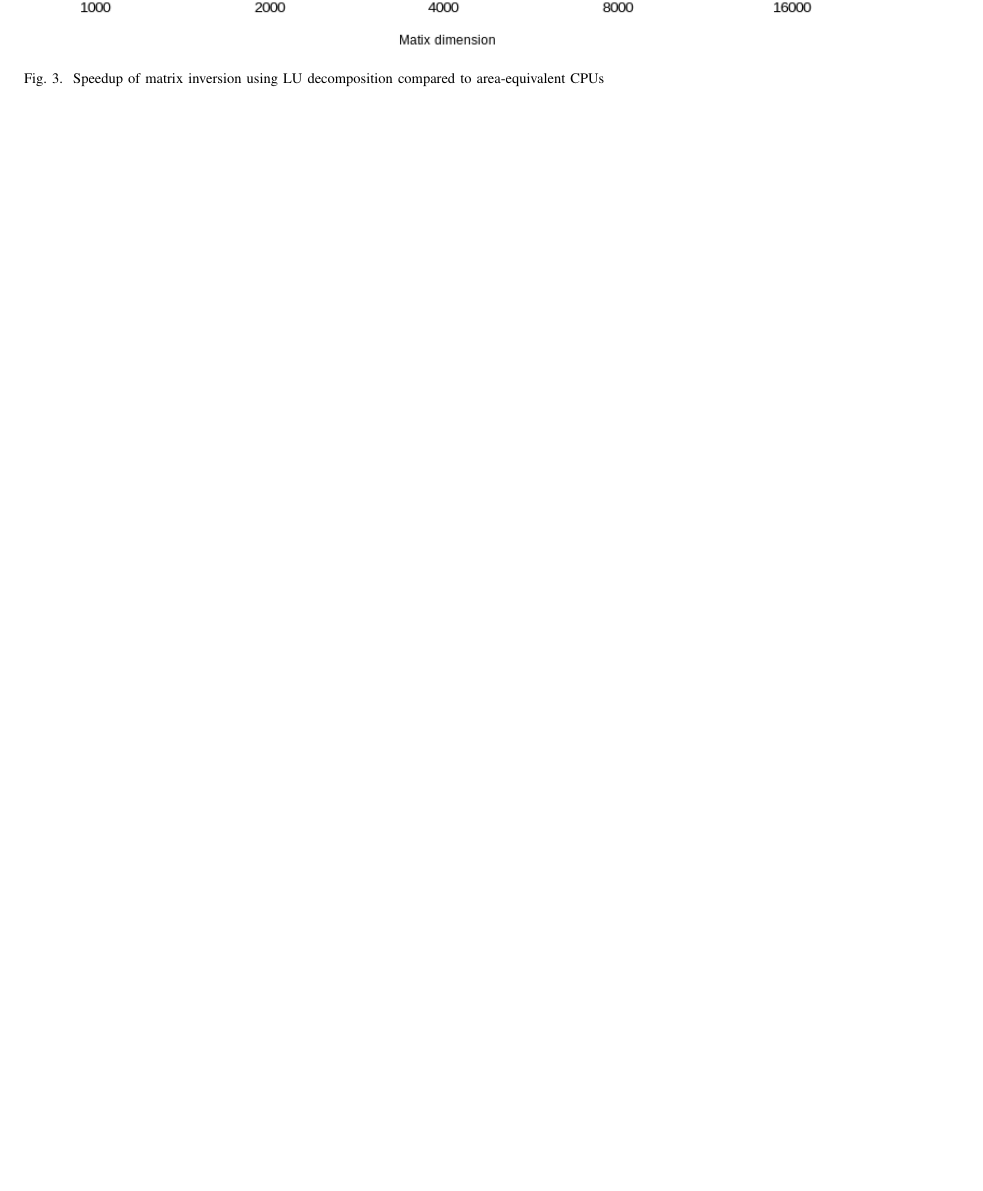
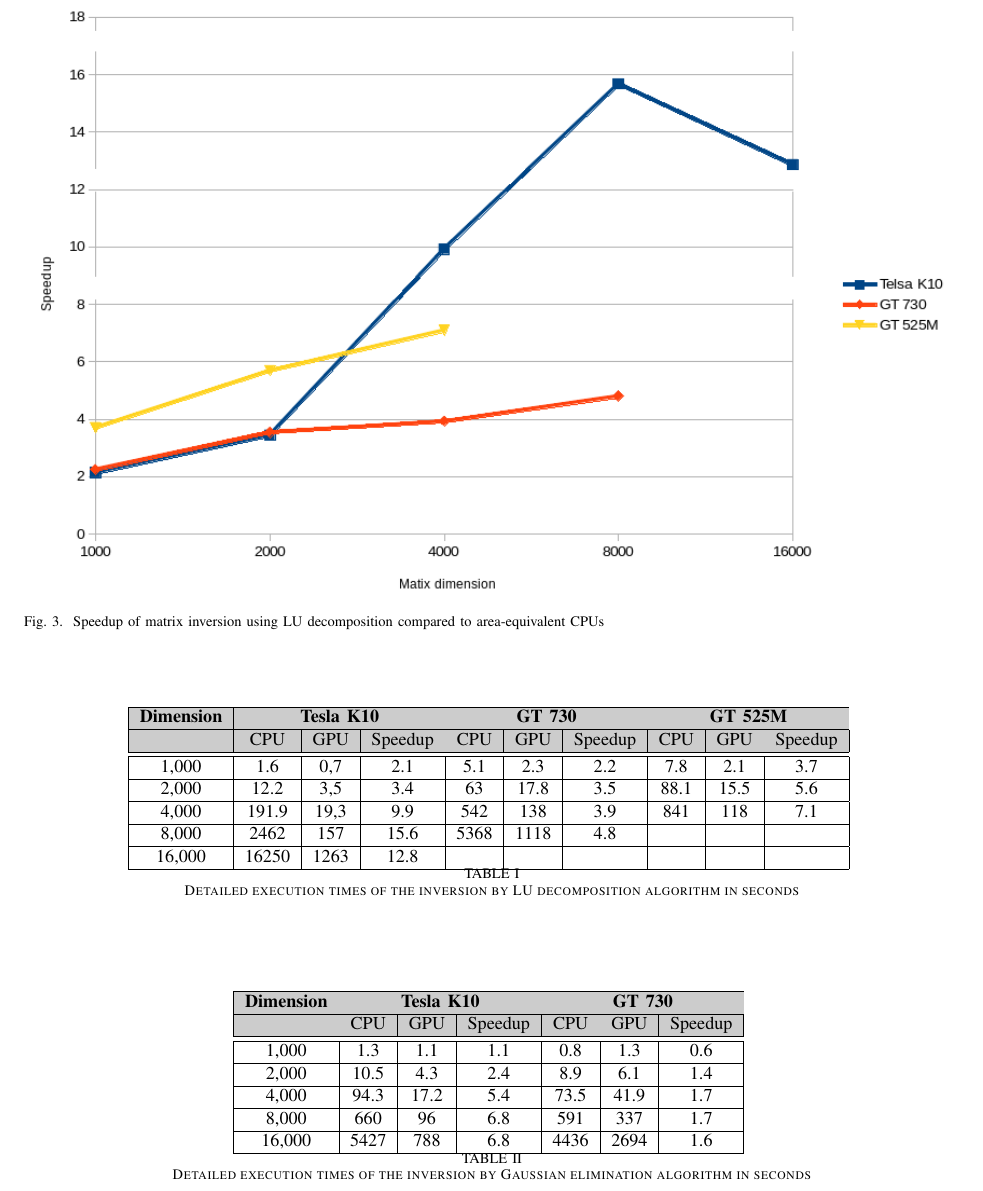
Before and after one commit to mlech26l/cuda_matrix_inverse, a LaTeX paper (LabProtocol/root.tex, which reads LabProtocol/results.tex): part of page 5 of 6, cut so that both start at the same text, the shorter picture padded with empty space. Compiled offline with pdfLaTeX.

Commit message:
Protocol results

```diff
--- a/LabProtocol/results.tex
+++ b/LabProtocol/results.tex
@@ -8,6 +8,38 @@ In figure (\ref{fig:speedup}) the speedups of the matrix inversion algorithm by
 	\label{fig:speedup}
 	\caption{Speedup of matrix inversion using LU decomposition compared to area-equivalent CPUs}
 \end{figure*}
+
+The detailed results are shown in table (\ref{tab:results1}) and table (\ref{tab:results2}).
+The algorithm based on the Gaussian elimination runs about 60\% faster on CUDA compared to the LU decomposition. The difference between the sequential and the CUDA version max out at a factor of 7 on the Tesla K10 using the Gaussian elimination. The speedup factor of the LU decomposition max out on the same card at a value of around 14
+
+\begin{table*}
+	\begin{tabular}{|c|c|c|c|c|c|c|c|c|c|}\hline
+		\rowcolor{black!20} \textbf{Dimension} & \multicolumn{3}{c}{ \textbf{Tesla K10}} & \multicolumn{3}{c}{ \textbf{GT 730}} & \multicolumn{3}{c}{ \textbf{GT 525M}} \\\hline
+			\rowcolor{black!20} & CPU & GPU & Speedup & CPU & GPU & Speedup & CPU & GPU & Speedup \\\hline\hline
+		1,000 & 1.6 & 0,7 & 2.1 & 5.1 & 2.3 & 2.2 & 7.8 & 2.1 & 3.7 \\\hline
+		2,000 & 12.2 & 3,5 & 3.4 & 63 & 17.8 & 3.5 & 88.1 & 15.5 & 5.6 \\\hline
+		4,000 & 191.9 & 19,3 & 9.9 & 542 & 138 & 3.9 & 841 & 118 & 7.1 \\\hline
+		8,000 & 2462 & 157 & 15.6 & 5368 & 1118 & 4.8 & & & \\\hline
+		16,000 & 16250 & 1263 & 12.8 &  & & & & & \\\hline
+	\end{tabular}
+	\centering
+	\label{tab:results1}
+	\caption{Detailed execution times of the inversion by LU decomposition algorithm in seconds}
+\end{table*}
+\begin{table*}
+	\begin{tabular}{|c|c|c|c|c|c|c|}\hline
+		\rowcolor{black!20} \textbf{Dimension} & \multicolumn{3}{c}{ \textbf{Tesla K10}} & \multicolumn{3}{c}{ \textbf{GT 730}}  \\\hline
+		\rowcolor{black!20} & CPU & GPU & Speedup & CPU & GPU & Speedup \\\hline\hline
+		1,000 & 1.3 & 1.1 & 1.1 & 0.8 & 1.3 & 0.6 \\\hline
+		2,000 & 10.5 & 4.3 & 2.4 & 8.9 & 6.1 & 1.4 \\\hline
+		4,000 & 94.3 & 17.2 & 5.4 & 73.5 & 41.9 & 1.7  \\\hline
+		8,000 & 660 & 96 & 6.8 & 591 & 337 &  1.7 \\\hline
+		16,000 & 5427 & 788  & 6.8  & 4436 & 2694 & 1.6 \\\hline
+	\end{tabular}
+	\centering
+	\label{tab:results2}
+	\caption{Detailed execution times of the inversion by Gaussian elimination algorithm in seconds}
+\end{table*}
 
 \subsection*{Profiling}
 We got another interesting result by running Nvidia's Visual Profiler to compare the computational impact of the single steps of the algorithm.
--- a/LabProtocol/root.tex
+++ b/LabProtocol/root.tex
@@ -442,10 +442,10 @@
 \newcommand{\eventually}[1]{\ensuremath{\mathbf{F}_{#1}}}
 \newcommand{\true}{\mathtt{true}}
 \newcommand{\false}{\mathtt{false}}
-
+\usepackage[table]{xcolor}
 \usepackage{tikz}
-\usepackage{xcolor}
 \usepackage{pdflscape}
+\usepackage{multirow}
 
 \usepackage{algorithm, algpseudocode}
 
```
